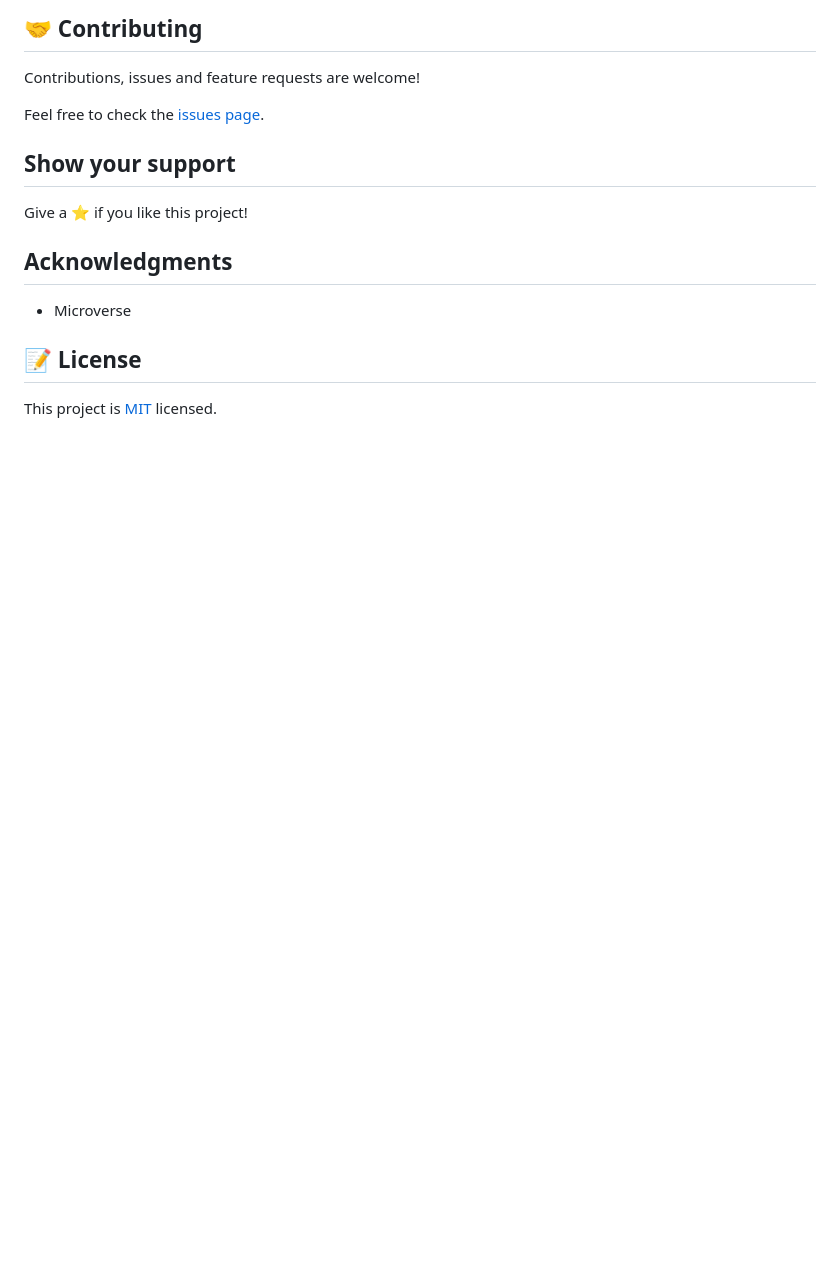
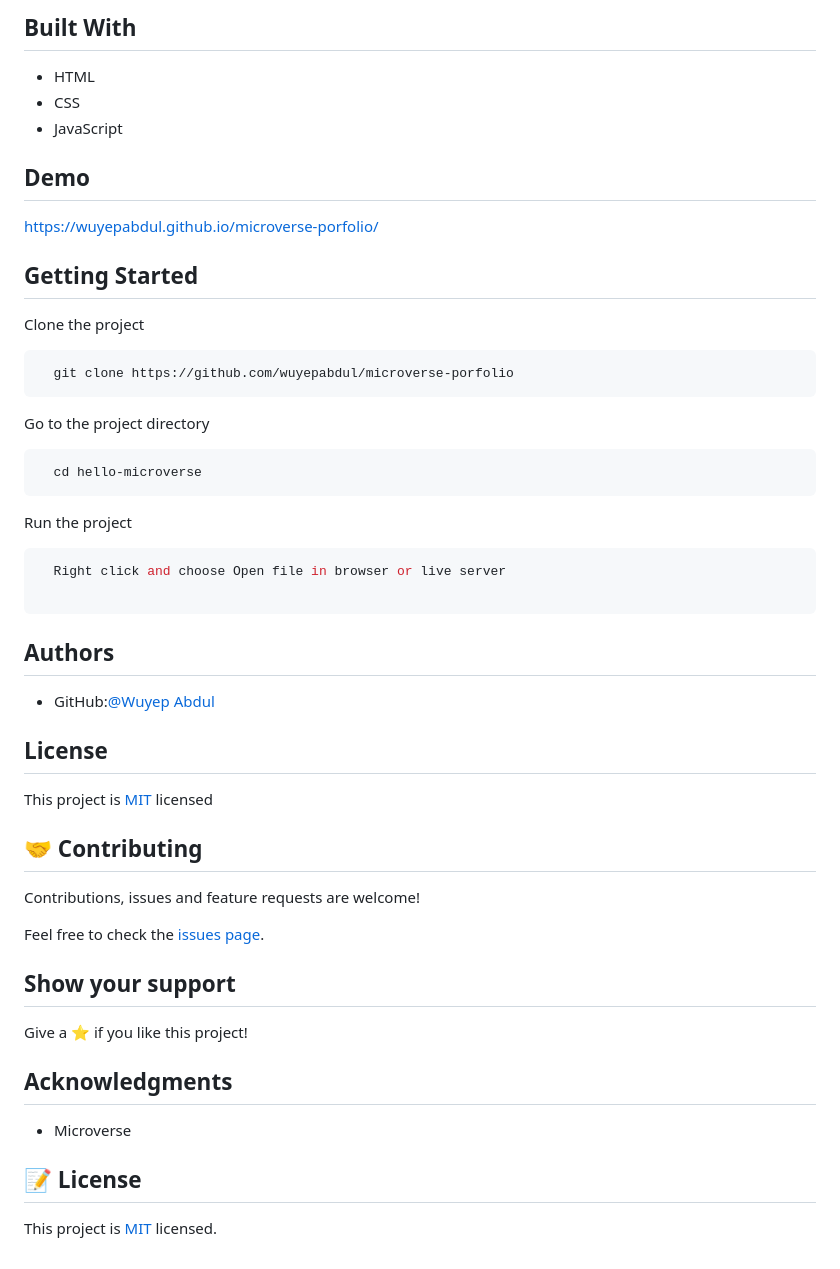
Before and after one commit to wuyepabdul/leader-board, a Markdown page: README.md, the part around the change printed below. Rendered like a GitHub page; blank space fills up the shorter version.

````diff
--- a/README.md
+++ b/README.md
@@ -50,5 +48,44 @@ npx test
 
- ## 🤝 Contributing
+## Built With
+
+- HTML
+- CSS
+- JavaScript
+
+## Demo
+
+https://wuyepabdul.github.io/microverse-porfolio/
+
+## Getting Started
+
+Clone the project
+
+```bash
+  git clone https://github.com/wuyepabdul/microverse-porfolio
+```
+
+Go to the project directory
+
+```bash
+  cd hello-microverse
+```
+
+Run the project
+
+```bash
+  Right click and choose Open file in browser or live server
+
+```
+
+## Authors
+
+- GitHub:[@Wuyep Abdul](https://www.github.com/wuyepabdul)
+
+## License
+
+This project is [MIT](https://choosealicense.com/licenses/mit/) licensed
+
+## 🤝 Contributing
 
 Contributions, issues and feature requests are welcome!
 
````
Also changed, not shown: other parts of README.md (+9 -11 lines), src/images/leaderboard1.png (added).
